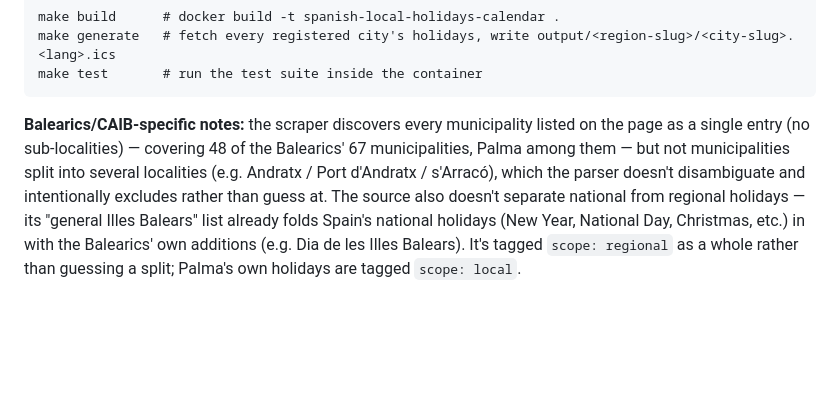
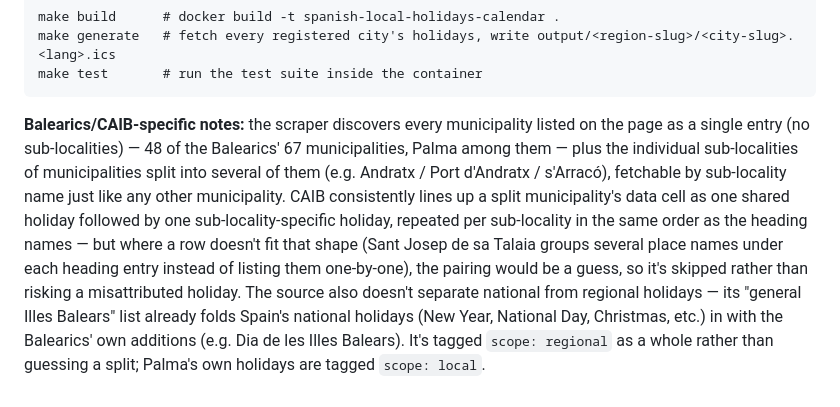
Before and after one commit to cbonnin96/spanish-local-holidays-calendar, a Markdown page: README.md, the part around the change. Drawn GitHub-style; blank space fills up the shorter version.

Commit message:
Document split-municipality sub-locality support in the README
Co-Authored-By: Claude Sonnet 5 <noreply@anthropic.com>

````diff
--- a/README.md
+++ b/README.md
@@ -155,11 +155,17 @@ make test       # run the test suite inside the container
 ```
 
 **Balearics/CAIB-specific notes:** the scraper discovers every municipality
-listed on the page as a single entry (no sub-localities) — covering 48 of
-the Balearics' 67 municipalities, Palma among them — but not municipalities
-split into several localities (e.g. Andratx / Port d'Andratx / s'Arracó),
-which the parser doesn't disambiguate and intentionally excludes rather
-than guess at. The source also doesn't
+listed on the page as a single entry (no sub-localities) — 48 of the
+Balearics' 67 municipalities, Palma among them — plus the individual
+sub-localities of municipalities split into several of them (e.g. Andratx /
+Port d'Andratx / s'Arracó), fetchable by sub-locality name just like any
+other municipality. CAIB consistently lines up a split municipality's data
+cell as one shared holiday followed by one sub-locality-specific holiday,
+repeated per sub-locality in the same order as the heading names — but
+where a row doesn't fit that shape (Sant Josep de sa Talaia groups several
+place names under each heading entry instead of listing them one-by-one),
+the pairing would be a guess, so it's skipped rather than risking a
+misattributed holiday. The source also doesn't
 separate national from regional holidays — its "general Illes Balears" list
 already folds Spain's national holidays (New Year, National Day, Christmas,
 etc.) in with the Balearics' own additions (e.g. Dia de les Illes Balears).
````
